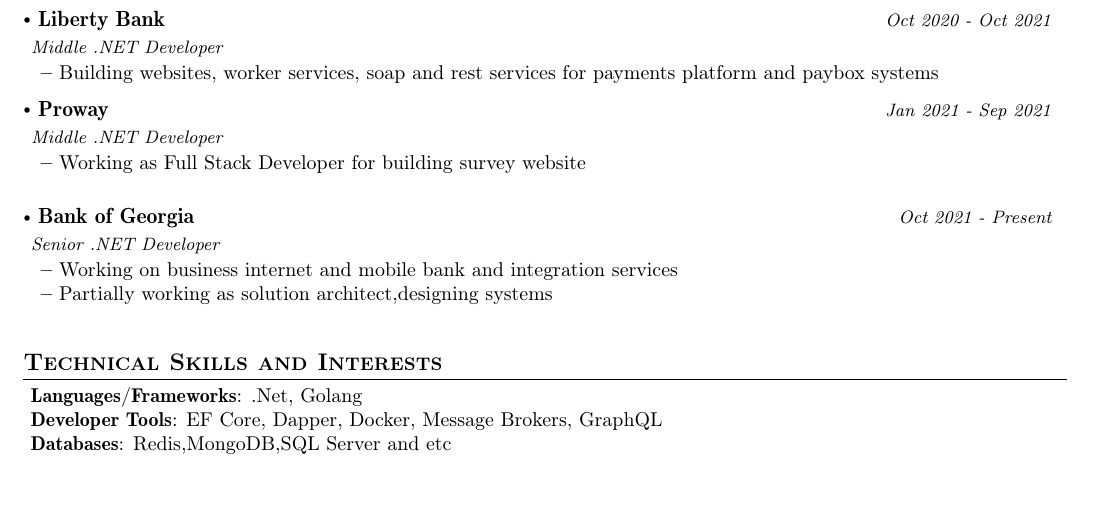
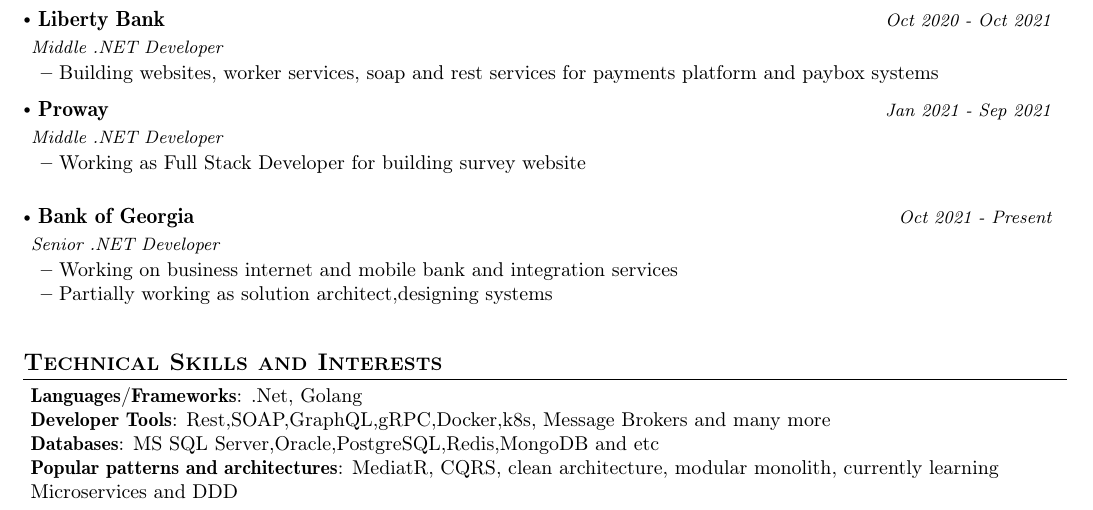
Before and after one commit to Revazashvili/cv, a LaTeX CV (cv.tex): part of the page, cut so that both start at the same text, the shorter picture padded with empty space. Compiled offline with pdfLaTeX.

Commit message:
Update cv.tex

```diff
--- a/cv.tex
+++ b/cv.tex
@@ -198,8 +198,9 @@
  \begin{itemize}[leftmargin=0.05in, label={}]
     \small{\item{
      \textbf{Languages/Frameworks}{: .Net, Golang} \\
-     \textbf{Developer Tools}{: EF Core, Dapper, Docker, Message Brokers, GraphQL} \\
-     \textbf{Databases}{: Redis,MongoDB,SQL Server and etc} \\
+     \textbf{Developer Tools}{: Rest,SOAP,GraphQL,gRPC,Docker,k8s, Message Brokers and many more} \\
+     \textbf{Databases}{: MS SQL Server,Oracle,PostgreSQL,Redis,MongoDB and etc} \\
+     \textbf{Popular patterns and architectures}{: MediatR, CQRS, clean architecture, modular monolith, currently learning Microservices and DDD } \\
     }}
  \end{itemize}
  \vspace{-16pt}
```
